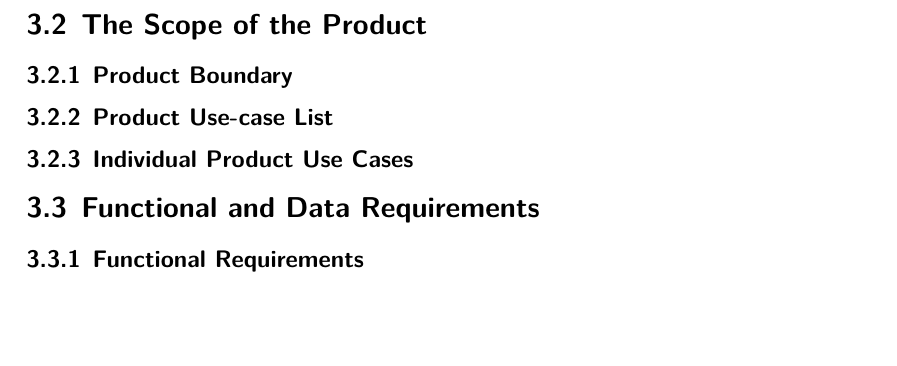
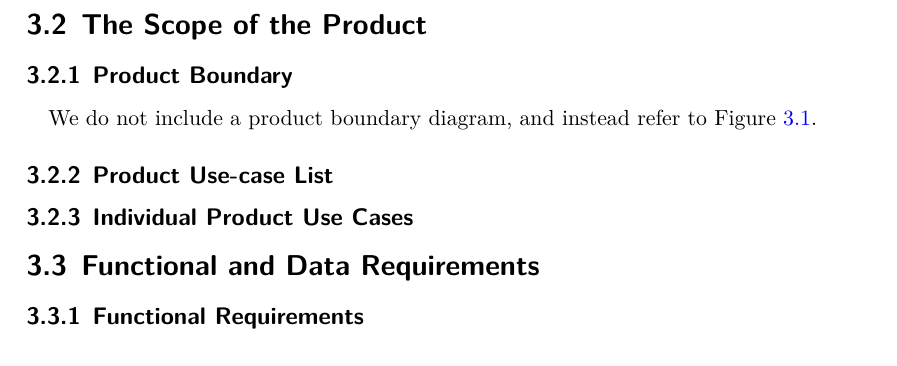
Before and after one commit to dukebw/cs-4zp6-abjud, a LaTeX thesis (Docs/src/SoftwareRequirementsSpecification.tex): part of page 20 of 25, cut so that both start at the same text, the shorter picture padded with empty space. Compiled offline with XeLaTeX.

Commit message:
Blurb about Product Boundary Diagram

```diff
--- a/Docs/src/SoftwareRequirementsSpecification.tex
+++ b/Docs/src/SoftwareRequirementsSpecification.tex
@@ -647,6 +647,9 @@ The events/use-cases for the project are laid out in Table \ref{business-event-l
 
 \subsection{Product Boundary}
 
+We do not include a product boundary diagram, and instead refer to Figure
+\ref{work-context-diagram}.
+
 \subsection{Product Use-case List}
 
 \subsection{Individual Product Use Cases}
```
Also changed, not shown: Docs/SoftwareRequirementsSpecification.pdf.
